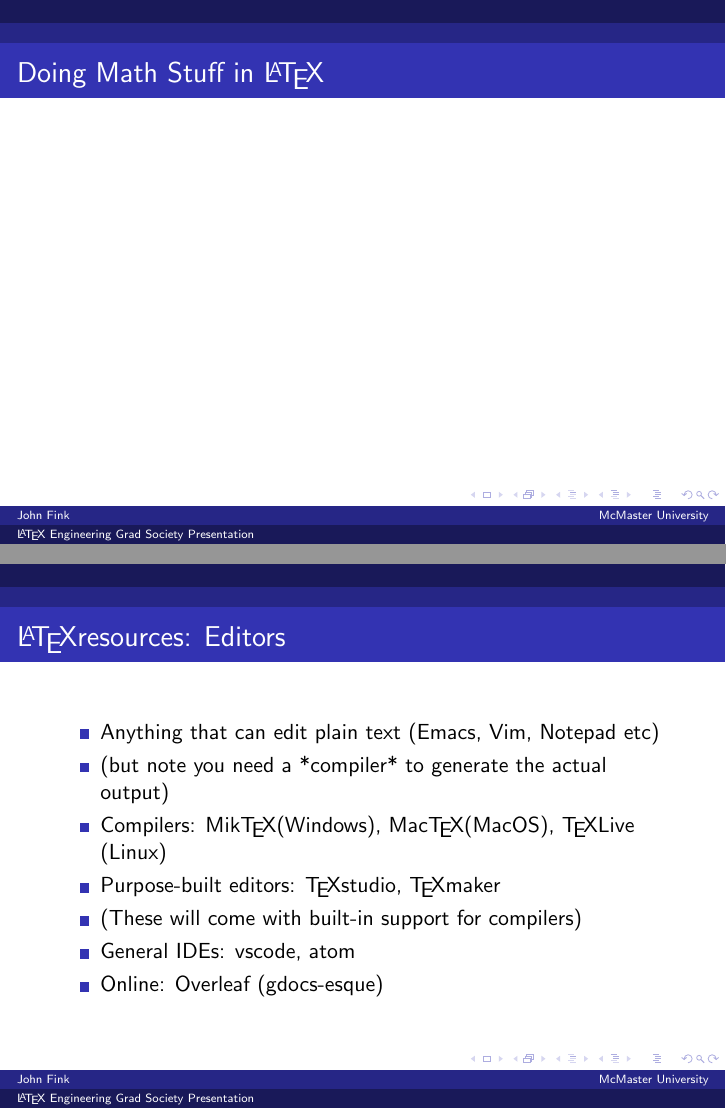
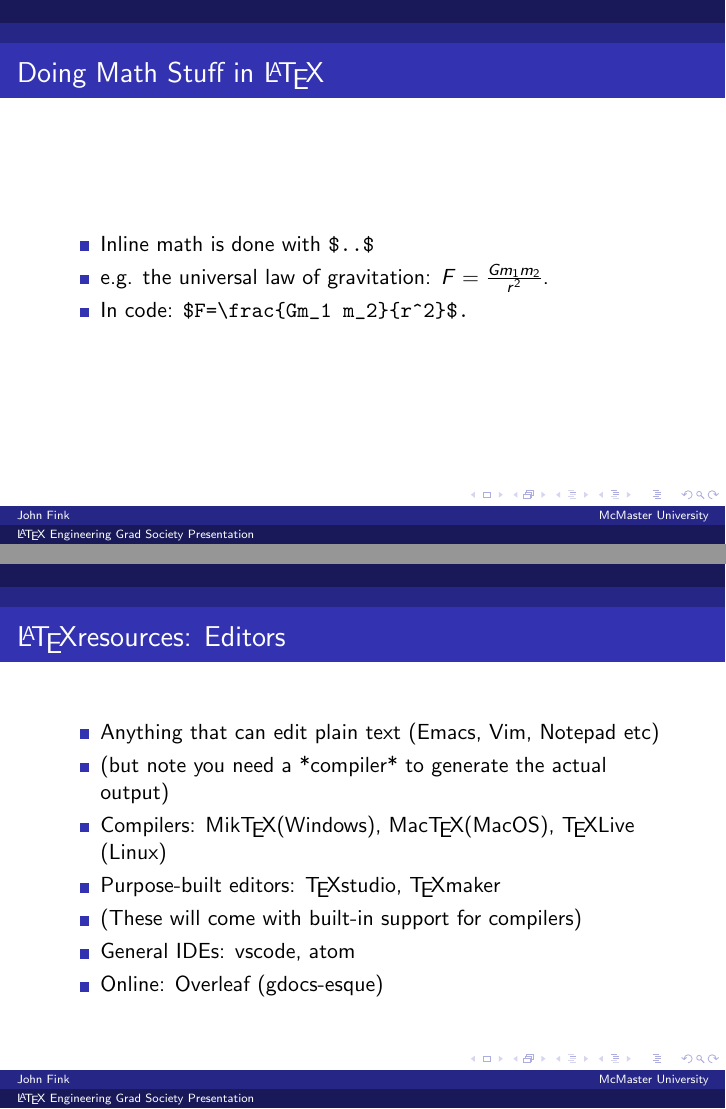
Before and after one commit to jbfink/latexegs, LaTeX slides (latexegs.tex): pages 33 and 37 of 38 before the commit and pages 35 and 39 of 40 after it, joined at a grey line. Compiled offline with pdfLaTeX.

Commit message:
txs auto checkin

```diff
--- a/latexegs.tex
+++ b/latexegs.tex
@@ -183,8 +183,14 @@
 	\end{tikzpicture}
 \end{frame}
 
-\begin{frame}{Doing Math Stuff in \LaTeX}
-
+\begin{frame}[fragile]{Doing Math Stuff in \LaTeX}
+	\begin{itemize}
+		\item Inline math is done with \verb|$..$|
+		\pause
+		\item e.g. the universal law of gravitation: $F=\frac{Gm_1 m_2}{r^2}$.
+		\pause
+		\item In code: \verb|$F=\frac{Gm_1 m_2}{r^2}$.|
+	\end{itemize}
 \end{frame}
 
 \begin{frame}{\LaTeX resources: Editors}
```
